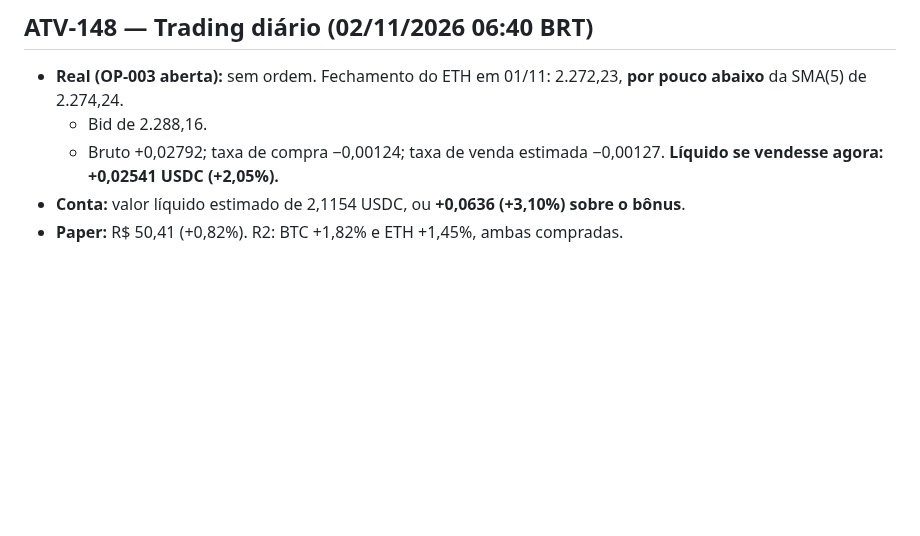
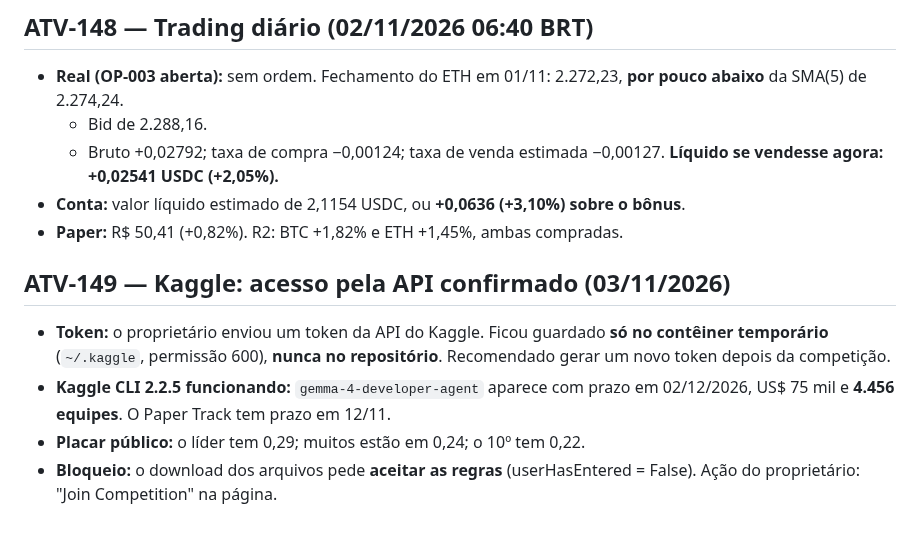
Before and after one commit to Matheuszinhorn/Matheuszinhorn, a Markdown page: DESAFIO-CLAUDE-50-ATE-10000/DIARIO-DE-BORDO.md, the part around the change. GitHub-like rendering; blank space fills up the shorter version.

Commit message:
Kaggle: API confirmada; aguarda o proprietário aceitar as regras da competição
Co-Authored-By: Claude Opus 5.5 <noreply@anthropic.com>
Claude-Session: https://claude.ai/code/session_01TJV2Ef6CQHxVibmUsQ622X

```diff
--- a/DESAFIO-CLAUDE-50-ATE-10000/DIARIO-DE-BORDO.md
+++ b/DESAFIO-CLAUDE-50-ATE-10000/DIARIO-DE-BORDO.md
@@ -1332,3 +1332,9 @@ Registros nunca são apagados. Correções entram como novas atividades que cita
   - Bruto +0,02792; taxa de compra −0,00124; taxa de venda estimada −0,00127. **Líquido se vendesse agora: +0,02541 USDC (+2,05%).**
 - **Conta:** valor líquido estimado de 2,1154 USDC, ou **+0,0636 (+3,10%) sobre o bônus**.
 - **Paper:** R$ 50,41 (+0,82%). R2: BTC +1,82% e ETH +1,45%, ambas compradas.
+
+## ATV-149 — Kaggle: acesso pela API confirmado (03/11/2026)
+- **Token:** o proprietário enviou um token da API do Kaggle. Ficou guardado **só no contêiner temporário** (`~/.kaggle`, permissão 600), **nunca no repositório**. Recomendado gerar um novo token depois da competição.
+- **Kaggle CLI 2.2.5 funcionando:** `gemma-4-developer-agent` aparece com prazo em 02/12/2026, US$ 75 mil e **4.456 equipes**. O Paper Track tem prazo em 12/11.
+- **Placar público:** o líder tem 0,29; muitos estão em 0,24; o 10º tem 0,22.
+- **Bloqueio:** o download dos arquivos pede **aceitar as regras** (userHasEntered = False). Ação do proprietário: "Join Competition" na página.
```
